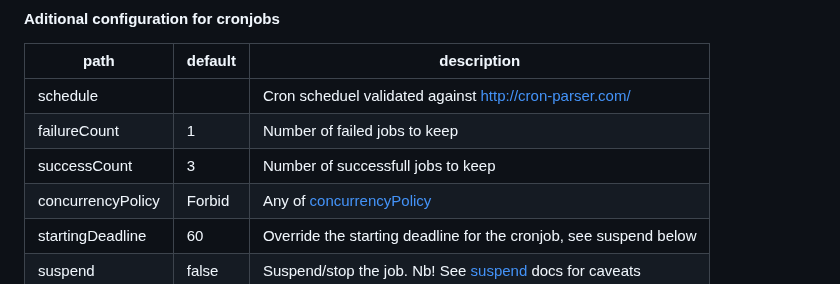
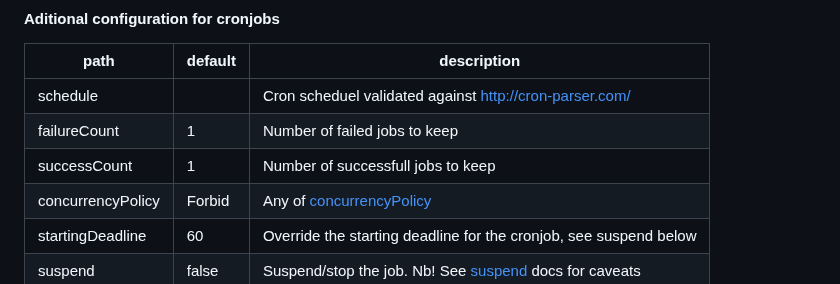
Before and after one commit to Skatteetaten/aurora, a Markdown page: docs/documentation/aurora-config.md, the part around the change. Drawn GitHub-style.

Commit message:
update default value for cronjob successCount (#147)

```diff
--- a/docs/documentation/aurora-config.md
+++ b/docs/documentation/aurora-config.md
@@ -378,7 +378,7 @@ groupId/artifactId:version semantics
 | ----------------- | ------- | -------------------------------------------------------------------------------------------------------------------------------------- |
 | schedule          |         | Cron scheduel validated against http://cron-parser.com/                                                                                |
 | failureCount      | 1       | Number of failed jobs to keep                                                                                                          |
-| successCount      | 3       | Number of successfull jobs to keep                                                                                                     |
+| successCount      | 1       | Number of successfull jobs to keep                                                                                                     |
 | concurrencyPolicy | Forbid  | Any of [concurrencyPolicy](https://kubernetes.io/docs/tasks/job/automated-tasks-with-cron-jobs/#concurrency-policy)                    |
 | startingDeadline  | 60      | Override the starting deadline for the cronjob, see suspend below                                                                      |
 | suspend           | false   | Suspend/stop the job. Nb! See [suspend](https://kubernetes.io/docs/tasks/job/automated-tasks-with-cron-jobs/#suspend) docs for caveats |
```
